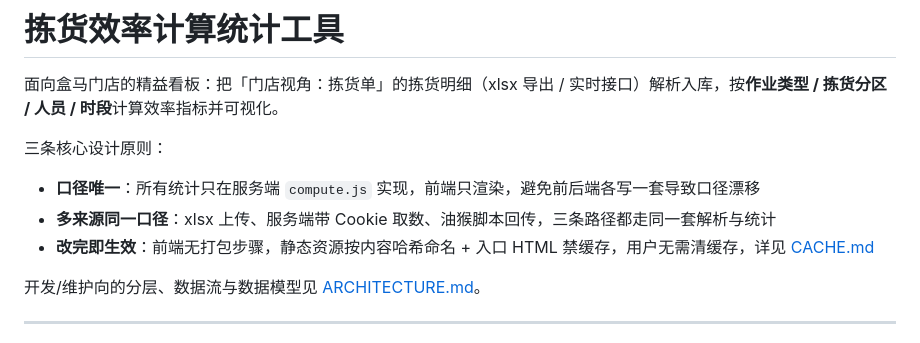
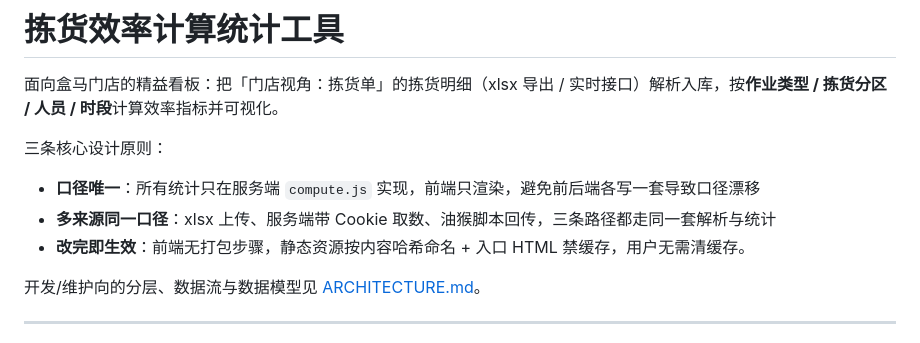
Before and after one commit to yjcgithub/Hema-Picking-Efficiency, a Markdown page: README.md, the part around the change. Rendered like a GitHub page.

```diff
--- a/README.md
+++ b/README.md
@@ -6,7 +6,7 @@
 
 - **口径唯一**：所有统计只在服务端 `compute.js` 实现，前端只渲染，避免前后端各写一套导致口径漂移
 - **多来源同一口径**：xlsx 上传、服务端带 Cookie 取数、油猴脚本回传，三条路径都走同一套解析与统计
-- **改完即生效**：前端无打包步骤，静态资源按内容哈希命名 + 入口 HTML 禁缓存，用户无需清缓存，详见 [CACHE.md](CACHE.md)
+- **改完即生效**：前端无打包步骤，静态资源按内容哈希命名 + 入口 HTML 禁缓存，用户无需清缓存。
 
 开发/维护向的分层、数据流与数据模型见 [ARCHITECTURE.md](ARCHITECTURE.md)。
 
```
